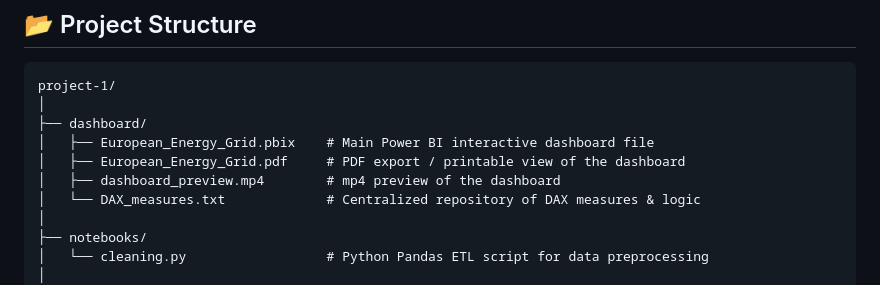
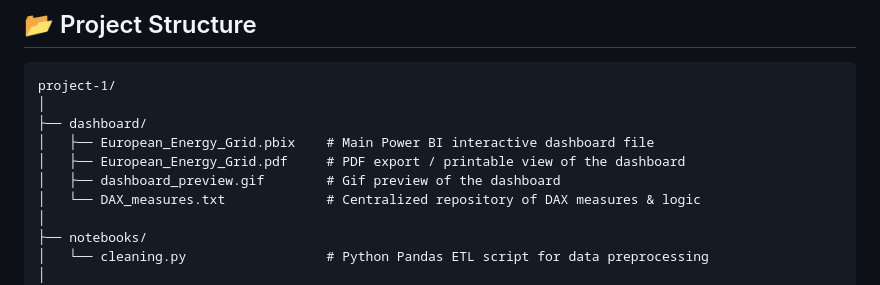
Before and after one commit to maharhandi/data_analysis_portfolio, a Markdown page: project-1/README.md, the part around the change. GitHub-like rendering.

```diff
--- a/project-1/README.md
+++ b/project-1/README.md
@@ -110,7 +110,7 @@ project-1/
 ├── dashboard/
 │   ├── European_Energy_Grid.pbix    # Main Power BI interactive dashboard file
 │   ├── European_Energy_Grid.pdf     # PDF export / printable view of the dashboard
-│   ├── dashboard_preview.mp4        # mp4 preview of the dashboard
+│   ├── dashboard_preview.gif        # Gif preview of the dashboard
 │   └── DAX_measures.txt             # Centralized repository of DAX measures & logic
 │
 ├── notebooks/
```
